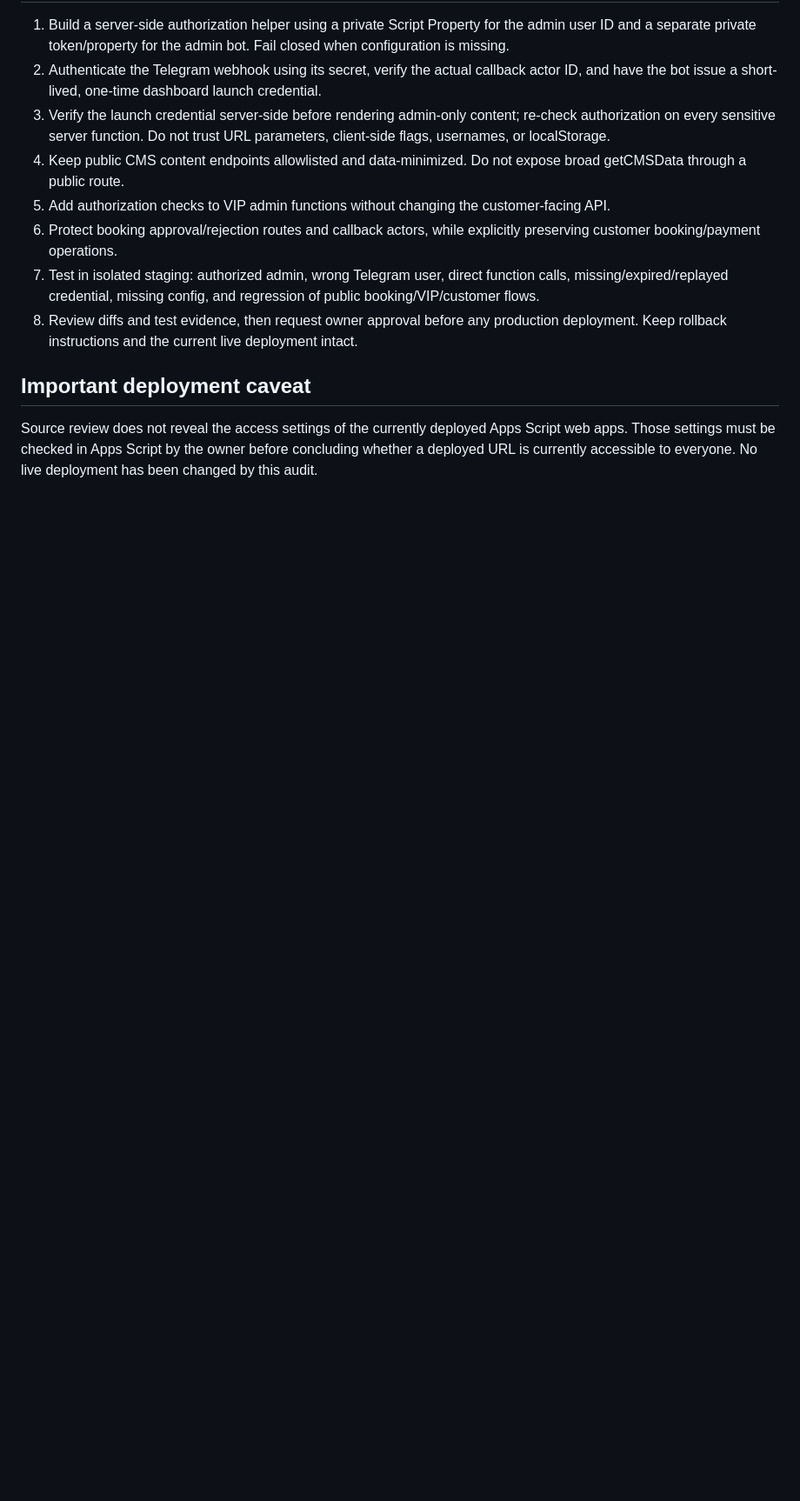
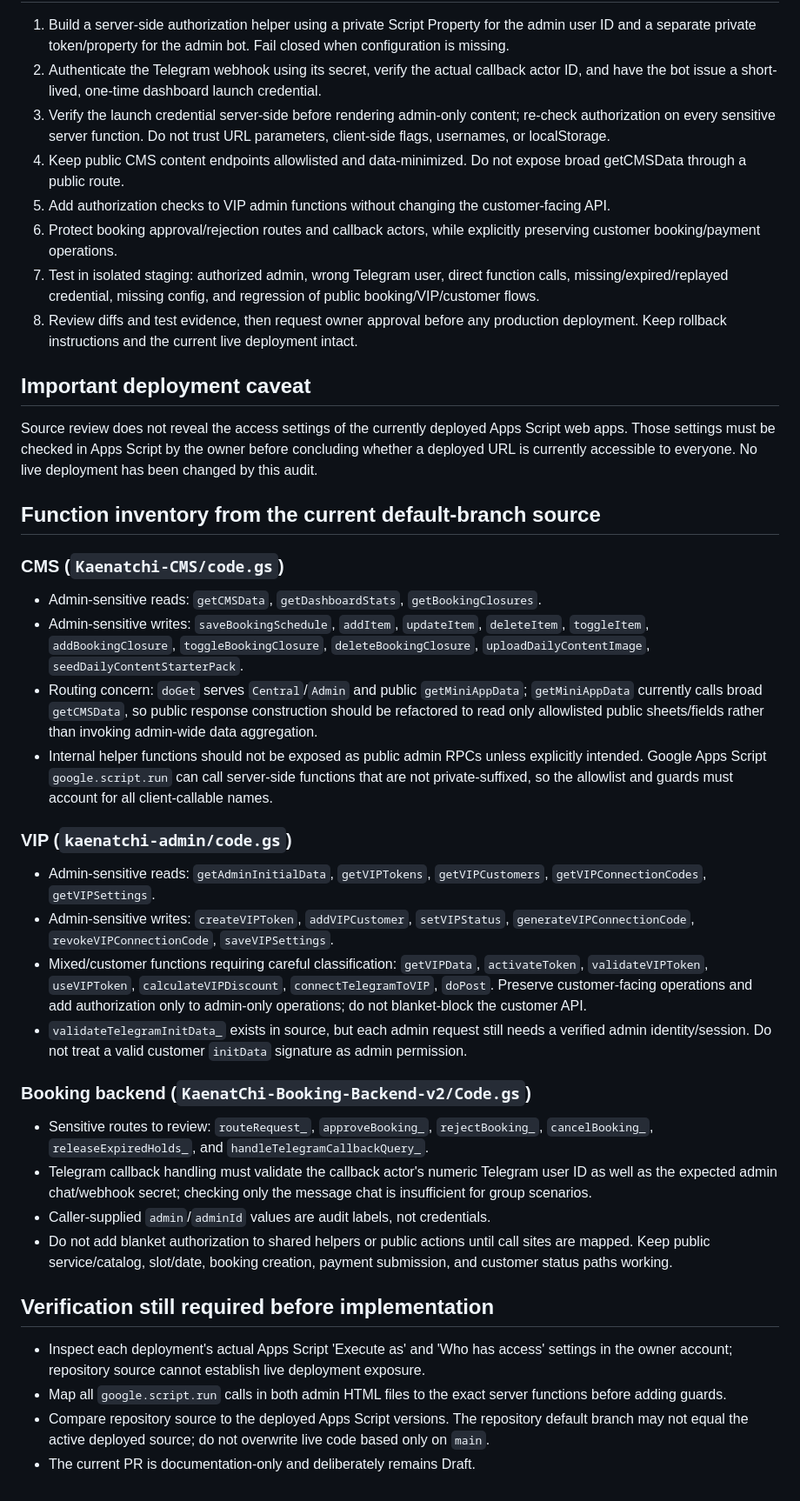
Before and after one commit to kaenatchi/Kaenatchi-CMS, a Markdown page: SECURITY_ADMIN_DASHBOARD_AUDIT.md, the part around the change. Shown at 87% size. Drawn GitHub-style; blank space fills up the shorter version.

Commit message:
docs: add admin function inventory and verification boundaries

```diff
--- a/SECURITY_ADMIN_DASHBOARD_AUDIT.md
+++ b/SECURITY_ADMIN_DASHBOARD_AUDIT.md
@@ -38,3 +38,29 @@ Status: review-only plan. No application code, live Apps Script deployment, bot
 
 ## Important deployment caveat
 Source review does not reveal the access settings of the currently deployed Apps Script web apps. Those settings must be checked in Apps Script by the owner before concluding whether a deployed URL is currently accessible to everyone. No live deployment has been changed by this audit.
+
+## Function inventory from the current default-branch source
+
+### CMS (`Kaenatchi-CMS/code.gs`)
+- Admin-sensitive reads: `getCMSData`, `getDashboardStats`, `getBookingClosures`.
+- Admin-sensitive writes: `saveBookingSchedule`, `addItem`, `updateItem`, `deleteItem`, `toggleItem`, `addBookingClosure`, `toggleBookingClosure`, `deleteBookingClosure`, `uploadDailyContentImage`, `seedDailyContentStarterPack`.
+- Routing concern: `doGet` serves `Central`/`Admin` and public `getMiniAppData`; `getMiniAppData` currently calls broad `getCMSData`, so public response construction should be refactored to read only allowlisted public sheets/fields rather than invoking admin-wide data aggregation.
+- Internal helper functions should not be exposed as public admin RPCs unless explicitly intended. Google Apps Script `google.script.run` can call server-side functions that are not private-suffixed, so the allowlist and guards must account for all client-callable names.
+
+### VIP (`kaenatchi-admin/code.gs`)
+- Admin-sensitive reads: `getAdminInitialData`, `getVIPTokens`, `getVIPCustomers`, `getVIPConnectionCodes`, `getVIPSettings`.
+- Admin-sensitive writes: `createVIPToken`, `addVIPCustomer`, `setVIPStatus`, `generateVIPConnectionCode`, `revokeVIPConnectionCode`, `saveVIPSettings`.
+- Mixed/customer functions requiring careful classification: `getVIPData`, `activateToken`, `validateVIPToken`, `useVIPToken`, `calculateVIPDiscount`, `connectTelegramToVIP`, `doPost`. Preserve customer-facing operations and add authorization only to admin-only operations; do not blanket-block the customer API.
+- `validateTelegramInitData_` exists in source, but each admin request still needs a verified admin identity/session. Do not treat a valid customer `initData` signature as admin permission.
+
+### Booking backend (`KaenatChi-Booking-Backend-v2/Code.gs`)
+- Sensitive routes to review: `routeRequest_`, `approveBooking_`, `rejectBooking_`, `cancelBooking_`, `releaseExpiredHolds_`, and `handleTelegramCallbackQuery_`.
+- Telegram callback handling must validate the callback actor's numeric Telegram user ID as well as the expected admin chat/webhook secret; checking only the message chat is insufficient for group scenarios.
+- Caller-supplied `admin`/`adminId` values are audit labels, not credentials.
+- Do not add blanket authorization to shared helpers or public actions until call sites are mapped. Keep public service/catalog, slot/date, booking creation, payment submission, and customer status paths working.
+
+## Verification still required before implementation
+- Inspect each deployment's actual Apps Script 'Execute as' and 'Who has access' settings in the owner account; repository source cannot establish live deployment exposure.
+- Map all `google.script.run` calls in both admin HTML files to the exact server functions before adding guards.
+- Compare repository source to the deployed Apps Script versions. The repository default branch may not equal the active deployed source; do not overwrite live code based only on `main`.
+- The current PR is documentation-only and deliberately remains Draft.
```
